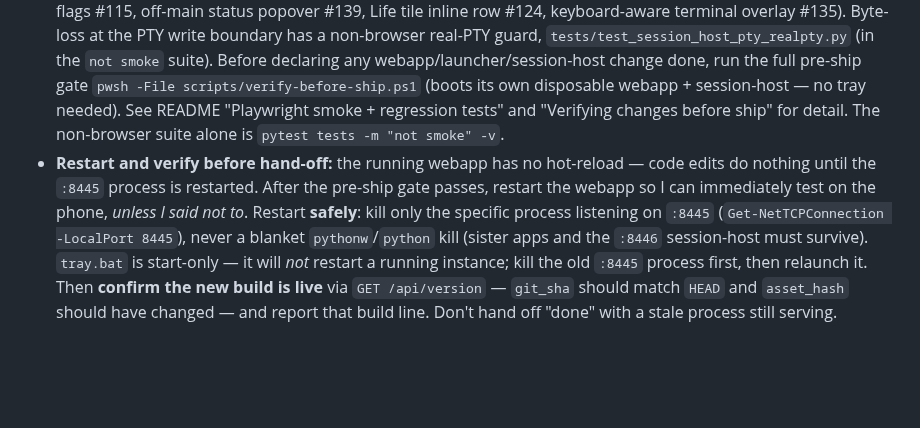
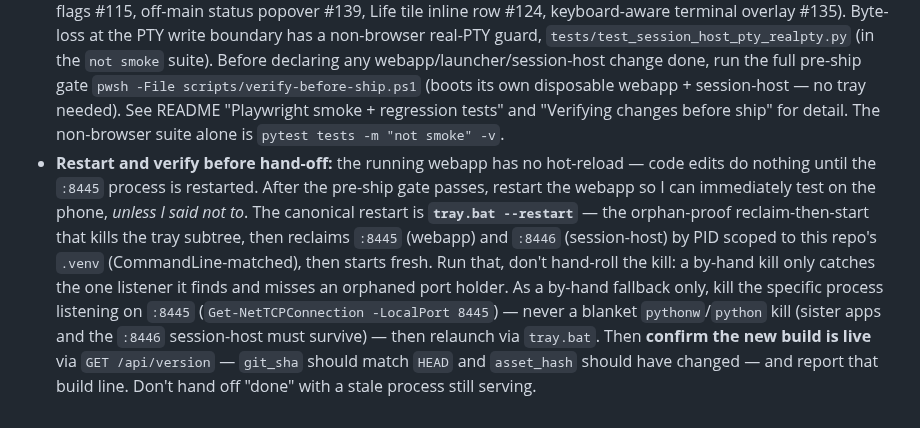
Before and after one commit to ferraroroberto/app-launcher, a Markdown page: CLAUDE.md, the part around the change. GitHub-like rendering; blank space fills up the shorter version.

Commit message:
docs: name tray.bat --restart as the canonical restart (#146)
- the restart line claimed tray.bat is start-only, but this repo's
  tray.bat IS the reference --restart implementation; correct it
- tray.bat --restart (orphan-proof reclaim of :8445/:8446) is the
  primary path; manual port-PID kill demoted to fallback

Closes #145

```diff
--- a/CLAUDE.md
+++ b/CLAUDE.md
@@ -125,4 +125,4 @@ Phone-first launcher hub for the rest of the home stack. Four tabs: **Coding** (
 - **Config & secrets:** there is no `.env`. Project config lives in `config/config.json` (committed template only) and runtime UI prefs + secrets in `config/webapp_config.json` (gitignored).
 - The unified app registry lives in `config/apps.json` (gitignored, committed sample in `config/apps.sample.json`). Every row in `apps.json` has a `kind` field: `streamlit` | `webapp` | `tunnel` — these back the **Apps** tab. The **Coding** and **Life OS** tabs need no registry; they list directories live. The **Jobs** tab is backed by `config/jobs.json`.
 - **Verification:** during a dev loop, run the e2e suite with the tray up — `.\scripts\run-e2e.ps1` (both projections) or `--browser chromium` for a faster pass. It runs `tests/e2e/test_smoke.py` plus a regression test per closed iPhone bite (cache hygiene, index revalidation, WS reconnect #28, paste button #29, paste framing #64/#111, pywinpty loopback hidden, Edge mirror window #20, WebKit viewport #31, terminal fling-scroll #23, git-status flags #115, off-main status popover #139, Life tile inline row #124, keyboard-aware terminal overlay #135). Byte-loss at the PTY write boundary has a non-browser real-PTY guard, `tests/test_session_host_pty_realpty.py` (in the `not smoke` suite). Before declaring any webapp/launcher/session-host change done, run the full pre-ship gate `pwsh -File scripts/verify-before-ship.ps1` (boots its own disposable webapp + session-host — no tray needed). See README "Playwright smoke + regression tests" and "Verifying changes before ship" for detail. The non-browser suite alone is `pytest tests -m "not smoke" -v`.
-- **Restart and verify before hand-off:** the running webapp has no hot-reload — code edits do nothing until the `:8445` process is restarted. After the pre-ship gate passes, restart the webapp so I can immediately test on the phone, *unless I said not to*. Restart **safely**: kill only the specific process listening on `:8445` (`Get-NetTCPConnection -LocalPort 8445`), never a blanket `pythonw`/`python` kill (sister apps and the `:8446` session-host must survive). `tray.bat` is start-only — it will *not* restart a running instance; kill the old `:8445` process first, then relaunch it. Then **confirm the new build is live** via `GET /api/version` — `git_sha` should match `HEAD` and `asset_hash` should have changed — and report that build line. Don't hand off "done" with a stale process still serving.
+- **Restart and verify before hand-off:** the running webapp has no hot-reload — code edits do nothing until the `:8445` process is restarted. After the pre-ship gate passes, restart the webapp so I can immediately test on the phone, *unless I said not to*. The canonical restart is **`tray.bat --restart`** — the orphan-proof reclaim-then-start that kills the tray subtree, then reclaims `:8445` (webapp) and `:8446` (session-host) by PID scoped to this repo's `.venv` (CommandLine-matched), then starts fresh. Run that, don't hand-roll the kill: a by-hand kill only catches the one listener it finds and misses an orphaned port holder. As a by-hand fallback only, kill the specific process listening on `:8445` (`Get-NetTCPConnection -LocalPort 8445`) — never a blanket `pythonw`/`python` kill (sister apps and the `:8446` session-host must survive) — then relaunch via `tray.bat`. Then **confirm the new build is live** via `GET /api/version` — `git_sha` should match `HEAD` and `asset_hash` should have changed — and report that build line. Don't hand off "done" with a stale process still serving.
```
